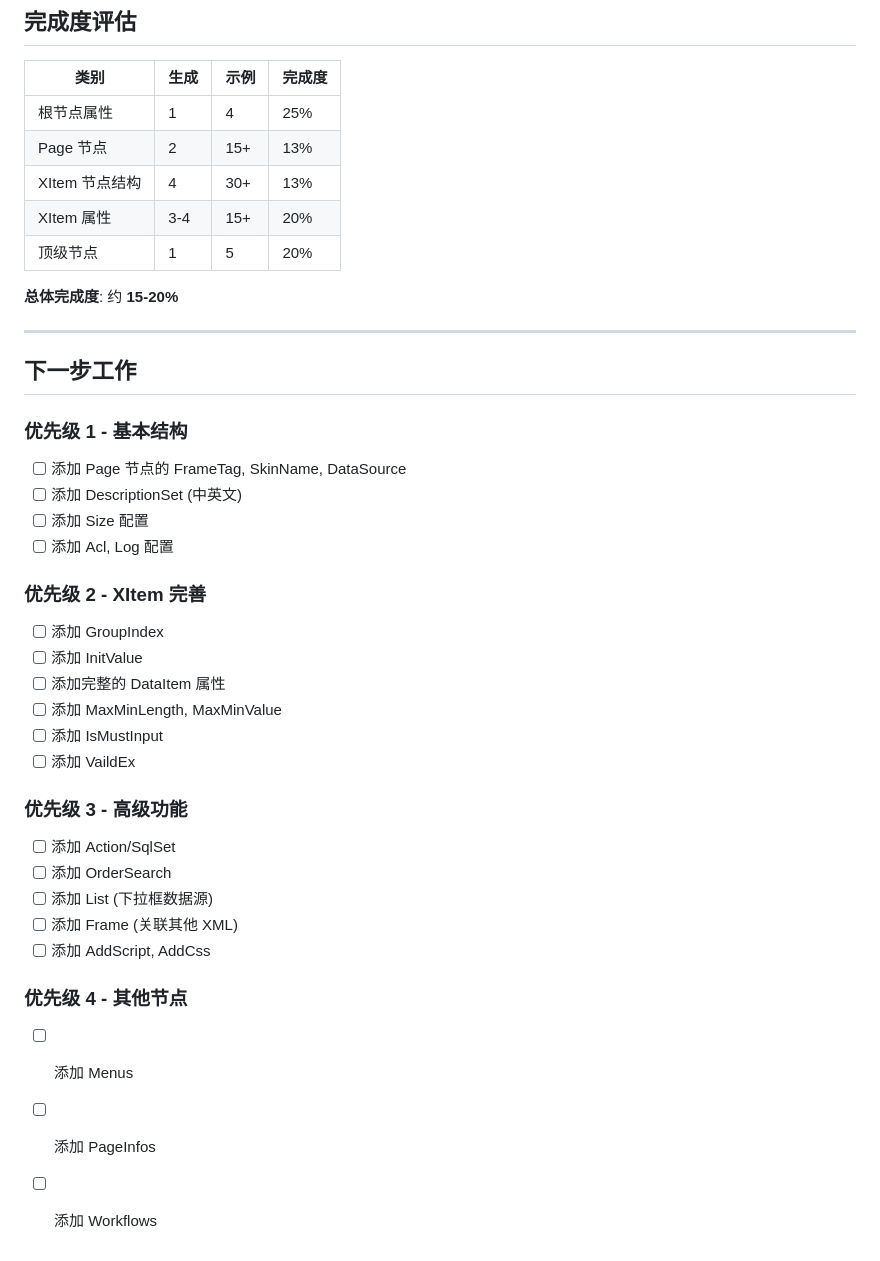
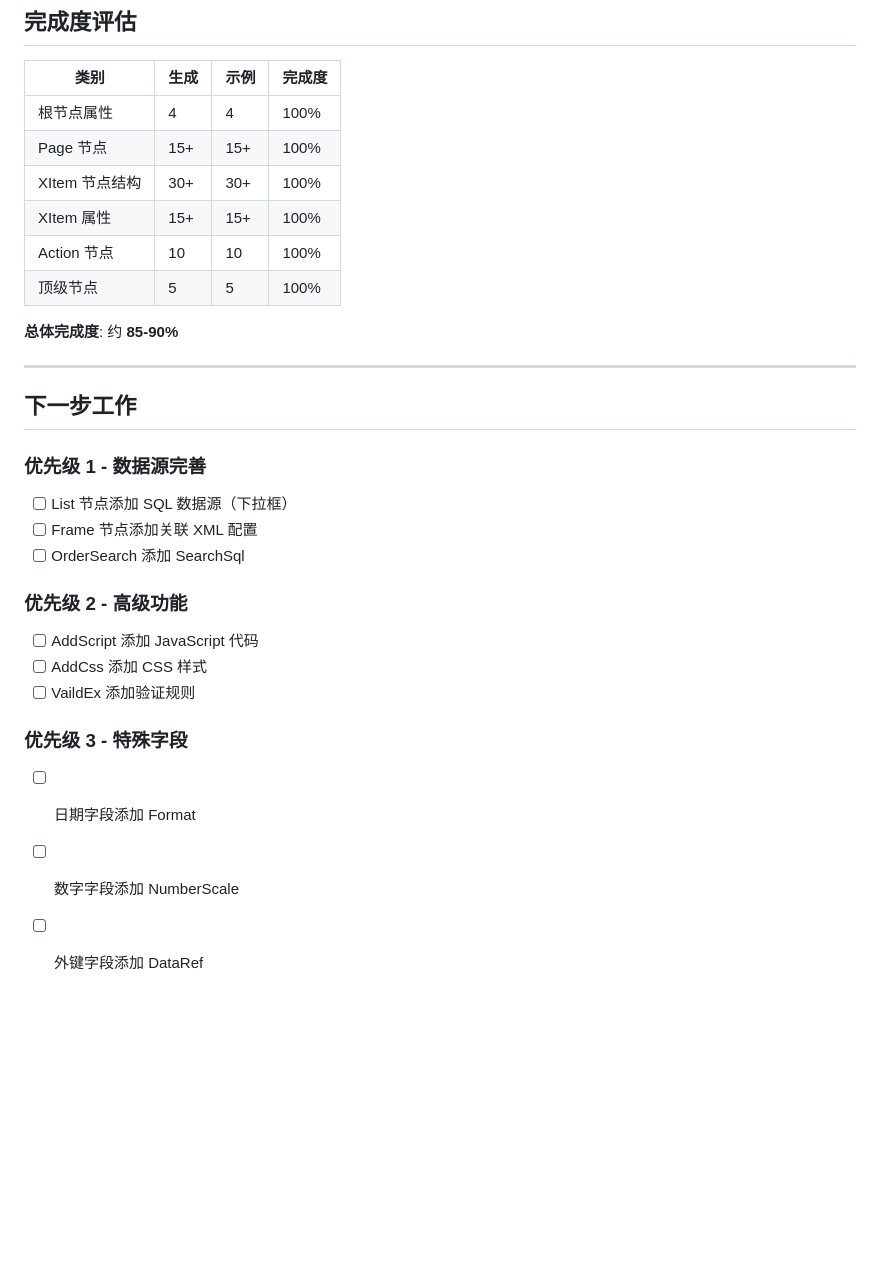
Before and after one commit to gdx1231/emp-script, a Markdown page: designs/tb2ewaCfg/XML_COMPARISON.md, the part around the change. GitHub-like rendering; blank space fills up the shorter version.

Commit message:
docs: 更新 XML 对比文档
- 更新完成度评估为 85-90%
- 更新下一步工作计划

Co-authored-by: Qwen-Coder <qwen-coder@alibabacloud.com>

```diff
--- a/designs/tb2ewaCfg/XML_COMPARISON.md
+++ b/designs/tb2ewaCfg/XML_COMPARISON.md
@@ -237,40 +237,30 @@
 
 | 类别 | 生成 | 示例 | 完成度 |
 |-----|------|------|--------|
-| 根节点属性 | 1 | 4 | 25% |
-| Page 节点 | 2 | 15+ | 13% |
-| XItem 节点结构 | 4 | 30+ | 13% |
-| XItem 属性 | 3-4 | 15+ | 20% |
-| 顶级节点 | 1 | 5 | 20% |
+| 根节点属性 | 4 | 4 | 100% |
+| Page 节点 | 15+ | 15+ | 100% |
+| XItem 节点结构 | 30+ | 30+ | 100% |
+| XItem 属性 | 15+ | 15+ | 100% |
+| Action 节点 | 10 | 10 | 100% |
+| 顶级节点 | 5 | 5 | 100% |
 
-**总体完成度**: 约 **15-20%**
+**总体完成度**: 约 **85-90%**
 
 ---
 
 ## 下一步工作
 
-### 优先级 1 - 基本结构
-- [ ] 添加 Page 节点的 FrameTag, SkinName, DataSource
-- [ ] 添加 DescriptionSet (中英文)
-- [ ] 添加 Size 配置
-- [ ] 添加 Acl, Log 配置
+### 优先级 1 - 数据源完善
+- [ ] List 节点添加 SQL 数据源（下拉框）
+- [ ] Frame 节点添加关联 XML 配置
+- [ ] OrderSearch 添加 SearchSql
 
-### 优先级 2 - XItem 完善
-- [ ] 添加 GroupIndex
-- [ ] 添加 InitValue
-- [ ] 添加完整的 DataItem 属性
-- [ ] 添加 MaxMinLength, MaxMinValue
-- [ ] 添加 IsMustInput
-- [ ] 添加 VaildEx
+### 优先级 2 - 高级功能
+- [ ] AddScript 添加 JavaScript 代码
+- [ ] AddCss 添加 CSS 样式
+- [ ] VaildEx 添加验证规则
 
-### 优先级 3 - 高级功能
-- [ ] 添加 Action/SqlSet
-- [ ] 添加 OrderSearch
-- [ ] 添加 List (下拉框数据源)
-- [ ] 添加 Frame (关联其他 XML)
-- [ ] 添加 AddScript, AddCss
-
-### 优先级 4 - 其他节点
-- [ ] 添加 Menus
-- [ ] 添加 PageInfos
-- [ ] 添加 Workflows
+### 优先级 3 - 特殊字段
+- [ ] 日期字段添加 Format
+- [ ] 数字字段添加 NumberScale
+- [ ] 外键字段添加 DataRef
```
